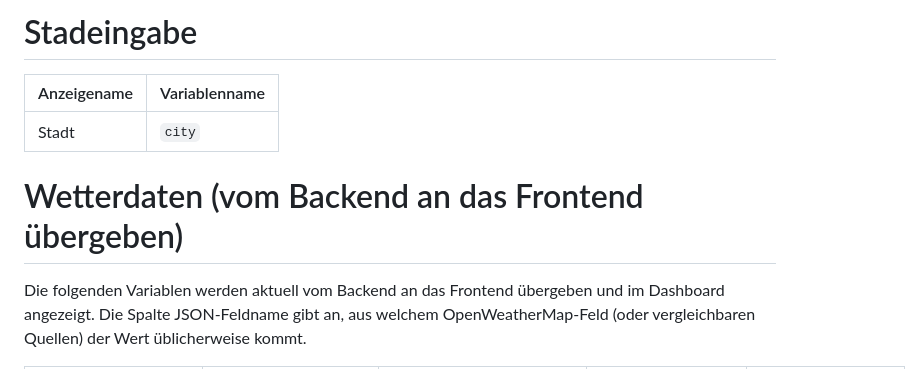
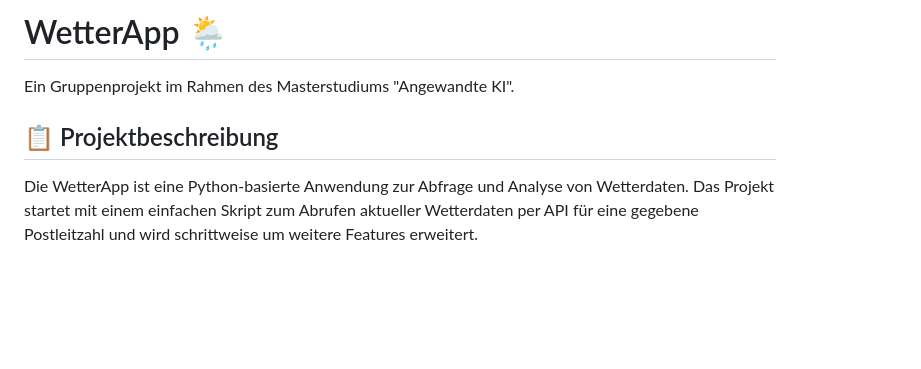
Before and after one commit to julwilke/WetterApp, a Markdown page: readme.md, the part around the change printed below. Drawn GitHub-style; blank space fills up the shorter version.

Commit message:
delete duplicate readme.md

```diff
--- a/readme.md
+++ b/readme.md
@@ -1,10 +1,8 @@
-# Stadeingabe
+# WetterApp 🌦️
 
-| Anzeigename              | Variablenname        |
-| ------------------------ | -------------------- |
-| Stadt                    | `city`               |
+Ein Gruppenprojekt im Rahmen des Masterstudiums "Angewandte KI".
 
-# Wetterdaten (vom Backend an das Frontend übergeben)
+## 📋 Projektbeschreibung
 
-Die folgenden Variablen werden aktuell vom Backend an das Frontend übergeben und im Dashboard angezeigt. Die Spalte JSON-Feldname gibt an, aus welchem OpenWeatherMap-Feld (oder vergleichbaren Quellen) der Wert üblicherweise kommt.
+Die WetterApp ist eine Python-basierte Anwendung zur Abfrage und Analyse von Wetterdaten. Das Projekt startet mit einem einfachen Skript zum Abrufen aktueller Wetterdaten per API für eine gegebene Postleitzahl und wird schrittweise um weitere Features erweitert.
 
```
Also changed, not shown: other parts of readme.md (+134 -85 lines).
